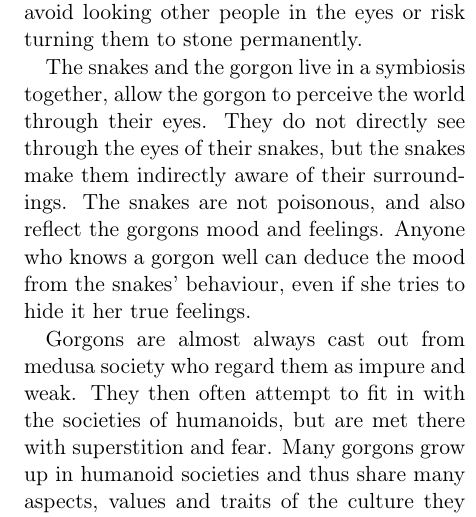
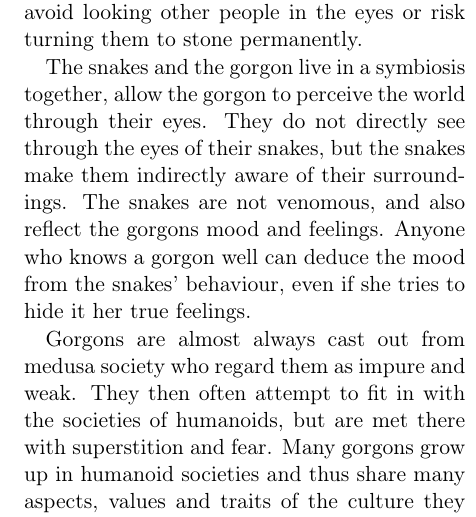
Before and after one commit to n0la/wayfaerersguide-everblack, a LaTeX book (wayfaerersguide-everblack.tex, which reads chapters/races/gorgons.tex): part of one column of page 23 of 90, cut so that both start at the same text. Compiled offline with pdfLaTeX.

Commit message:
snakes are venomous, not poisonous
English motherf, do you speak it?

```diff
--- a/chapters/races/gorgons.tex
+++ b/chapters/races/gorgons.tex
@@ -21,7 +21,7 @@ other people in the eyes or risk turning them to stone permanently.
 The snakes and the gorgon live in a symbiosis together, allow the gorgon to
 perceive the world through their eyes. They do not directly see through the
 eyes of their snakes, but the snakes make them indirectly aware of their
-surroundings. The snakes are not poisonous, and also reflect the gorgons mood
+surroundings. The snakes are not venomous, and also reflect the gorgons mood
 and feelings. Anyone who knows a gorgon well can deduce the mood from the
 snakes' behaviour, even if she tries to hide it her true feelings.
 
```
